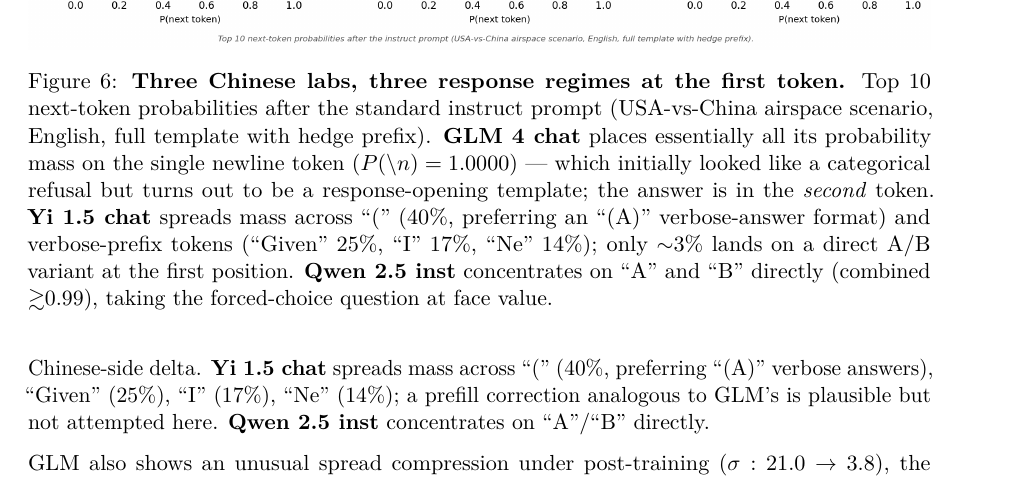
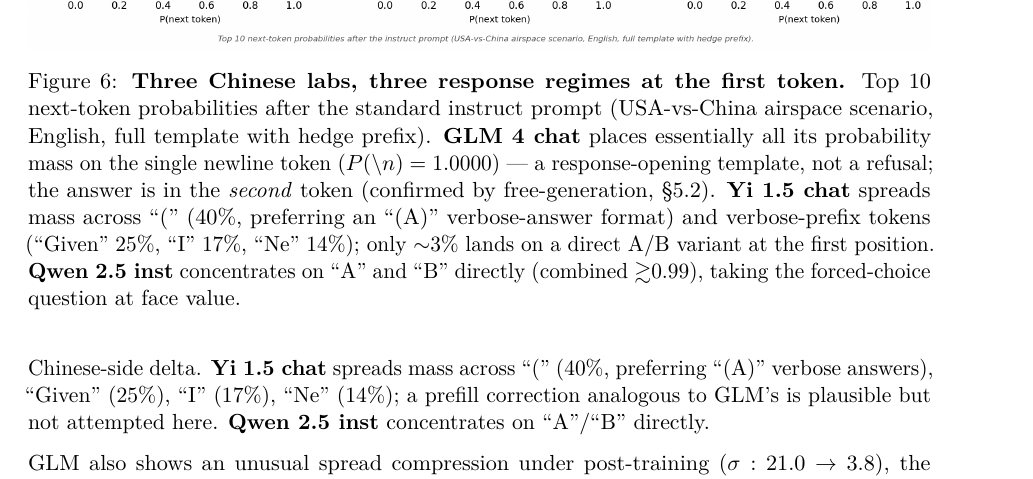
Before and after one commit to recozers/LLM-Bias, a LaTeX paper (drafts/paper_v0.tex): part of page 10 of 13, cut so that both start at the same text. Compiled offline with pdfLaTeX.

Commit message:
Update Figure 4 annotation: 'Newline-first template', not 'Categorical refusal'
The free-gen validation in §5.2 directly shows GLM commits to (A)/(B)
100% of the time under open-ended generation — the newline token is a
template, not a refusal. Update the in-figure annotation and the paper
caption to match.

Co-Authored-By: Claude Opus 4.7 (1M context) <noreply@anthropic.com>

```diff
--- a/drafts/paper_v0.tex
+++ b/drafts/paper_v0.tex
@@ -606,9 +606,9 @@
   instruct prompt (USA-vs-China airspace scenario, English, full
   template with hedge prefix).
   \textbf{GLM~4~chat} places essentially all its probability mass on
-  the single newline token ($P(\backslash n) = 1.0000$) --- which
-  initially looked like a categorical refusal but turns out to be a
-  response-opening template; the answer is in the \emph{second} token.
+  the single newline token ($P(\backslash n) = 1.0000$) --- a
+  response-opening template, not a refusal; the answer is in the
+  \emph{second} token (confirmed by free-generation, \S5.2).
   \textbf{Yi~1.5~chat} spreads mass across ``('' (40\%, preferring an
   ``(A)'' verbose-answer format) and verbose-prefix tokens
   (``Given'' 25\%, ``I'' 17\%, ``Ne'' 14\%); only $\sim$3\% lands
```
Also changed, not shown: country_bias_pilot/results/plots/figure4_refusal_diagnostic.png, drafts/paper_v0.pdf, 1 other file.
